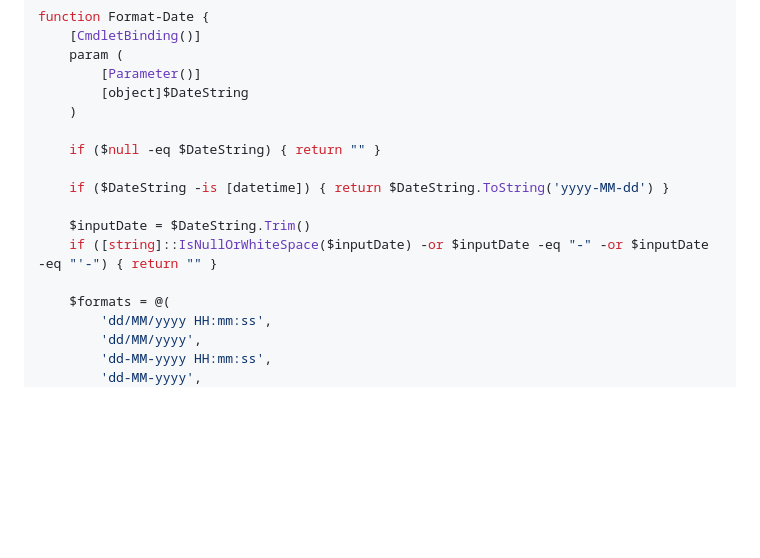
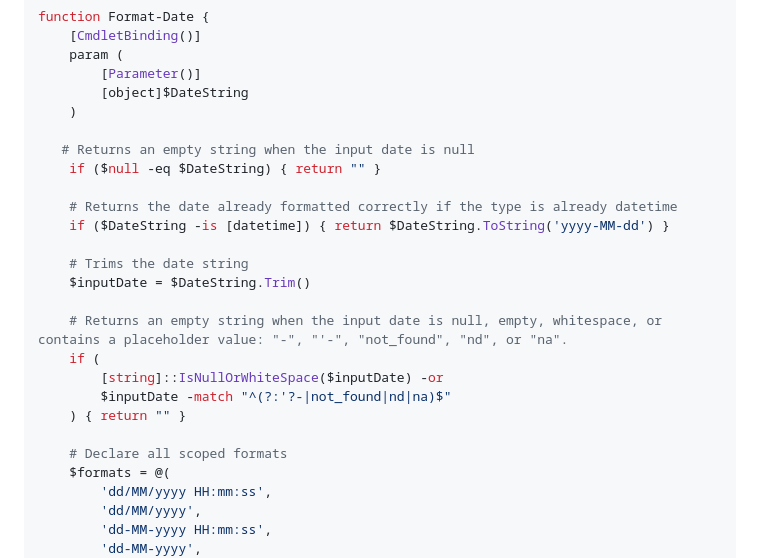
Before and after one commit to andreadg-dev/public-notes, a Markdown page: markdown_notes/notes_useful_powershell_functions.md, the part around the change. Rendered like a GitHub page; blank space fills up the shorter version.

Commit message:
Modify the format-date ps function

```diff
--- a/markdown_notes/notes_useful_powershell_functions.md
+++ b/markdown_notes/notes_useful_powershell_functions.md
@@ -20,13 +20,22 @@ function Format-Date {
         [object]$DateString
     )
 
+   # Returns an empty string when the input date is null
     if ($null -eq $DateString) { return "" }
 
+    # Returns the date already formatted correctly if the type is already datetime
     if ($DateString -is [datetime]) { return $DateString.ToString('yyyy-MM-dd') }
 
+    # Trims the date string
     $inputDate = $DateString.Trim()
-    if ([string]::IsNullOrWhiteSpace($inputDate) -or $inputDate -eq "-" -or $inputDate -eq "'-") { return "" }
 
+    # Returns an empty string when the input date is null, empty, whitespace, or contains a placeholder value: "-", "'-", "not_found", "nd", or "na".
+    if (
+        [string]::IsNullOrWhiteSpace($inputDate) -or
+        $inputDate -match "^(?:'?-|not_found|nd|na)$"
+    ) { return "" }
+
+    # Declare all scoped formats
     $formats = @(
         'dd/MM/yyyy HH:mm:ss',
         'dd/MM/yyyy',
```
